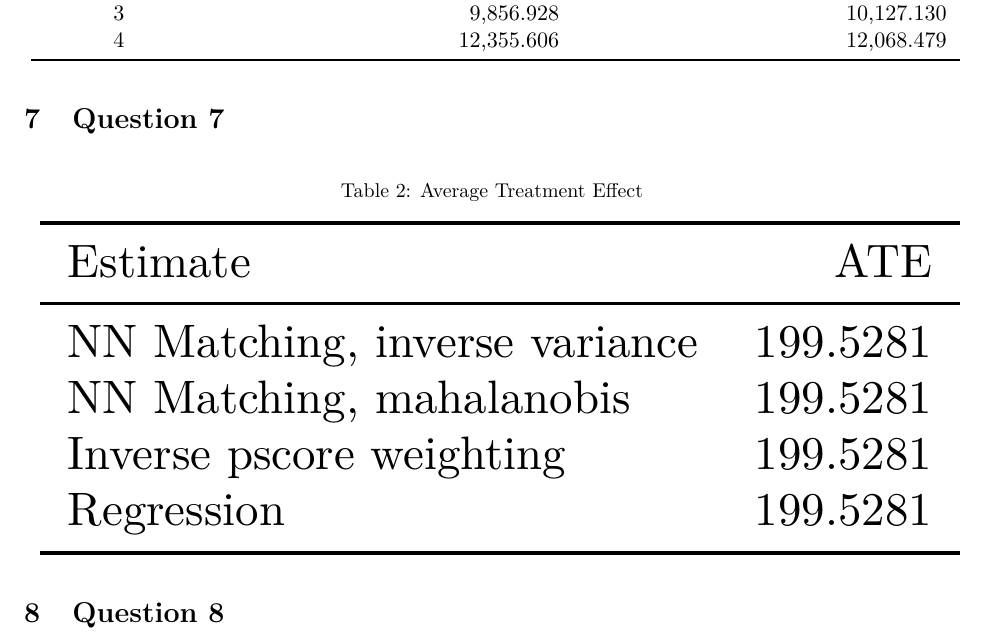
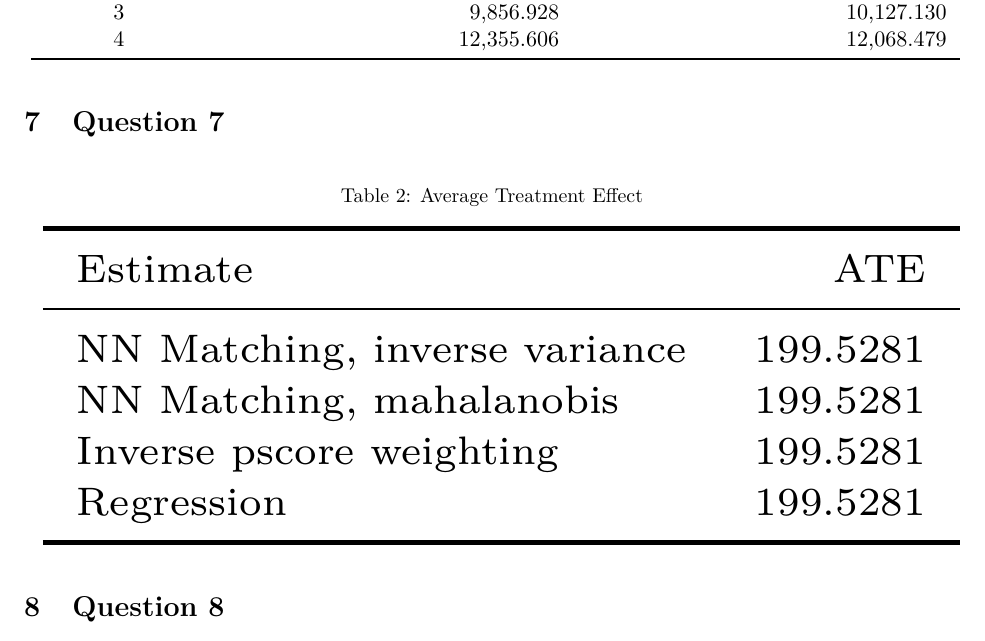
Before and after one commit to AmmarahRA/homework2, an R Markdown document (ahmed-a-hw2-3.Rmd): part of page 3 of 4, cut so that both start at the same text. The pictures show the output file ahmed-a-hw2-3.pdf that the author committed with the source.

Commit message:
attempt 3 formatting issues

````diff
--- a/ahmed-a-hw2-3.Rmd
+++ b/ahmed-a-hw2-3.Rmd
@@ -257,7 +257,7 @@ knitr::kable(table_ate,
              col.names=c("Estimate", "ATE"),
              format.args = list(big.mark=","), caption = "Average Treatment Effect",
              booktabs = TRUE) %>%
-  kable_styling(latex_options = c("scale_down", "hold_position"))
+  kable_styling(latex_options = c("scale_down", "hold_position"), font_size = 7)
 ```
 
 
````
Also changed, not shown: ahmed-a-hw2-3.pdf.
